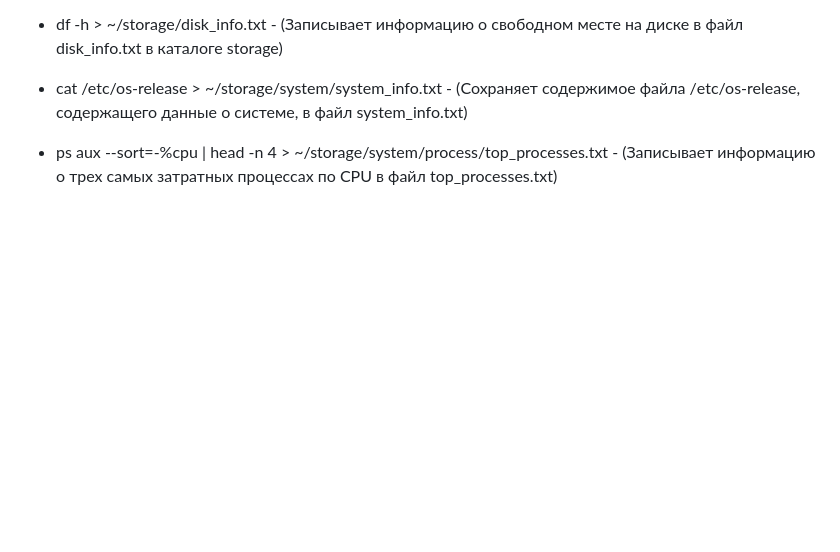
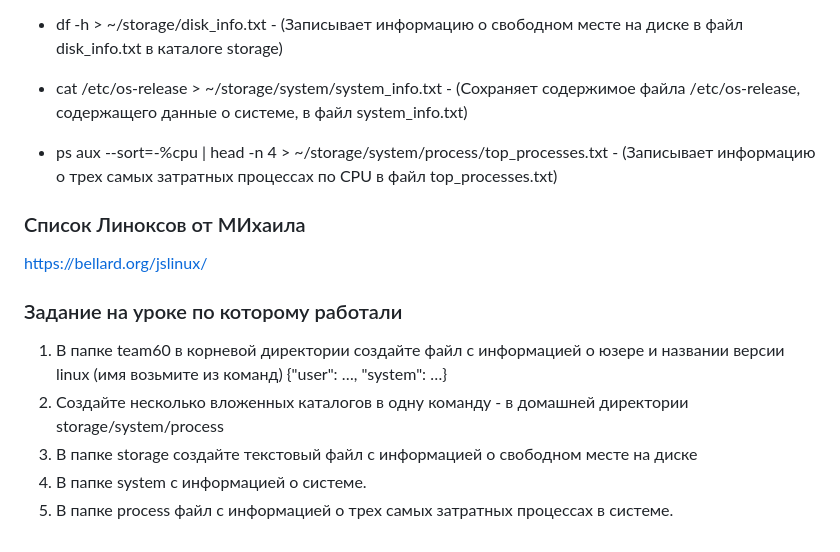
Before and after one commit to Romyleads/AIT_Bash_Linux_DB, a Markdown page: linux.md, the part around the change. Rendered like a GitHub page; blank space fills up the shorter version.

Commit message:
Добавлены новые команды и задания по Linux, включая информацию о системе и процессах

```diff
--- a/linux.md
+++ b/linux.md
@@ -81,3 +81,15 @@ Kali Linux Apple Silicon ["https://www.kali.org/get-kali/#kali-installer-images"
 - df -h > ~/storage/disk_info.txt - (Записывает информацию о свободном месте на диске в файл disk_info.txt в каталоге storage)
 - cat /etc/os-release > ~/storage/system/system_info.txt - (Сохраняет содержимое файла /etc/os-release, содержащего данные о системе, в файл system_info.txt)
 - ps aux --sort=-%cpu | head -n 4 > ~/storage/system/process/top_processes.txt - (Записывает информацию о трех самых затратных процессах по CPU в файл top_processes.txt)
+
+### Список Линоксов от МИхаила
+
+https://bellard.org/jslinux/
+
+### Задание на уроке по которому работали
+
+1. В папке team60 в корневой директории создайте файл с информацией о юзере и названии версии linux (имя возьмите из команд) {"user": …, "system": …}
+2. Создайте несколько вложенных каталогов в одну команду - в домашней директории storage/system/process
+3. В папке storage создайте текстовый файл с информацией о свободном месте на диске
+4. В папке system с информацией о системе.
+5. В папке process файл с информацией о трех самых затратных процессах в системе.
```
